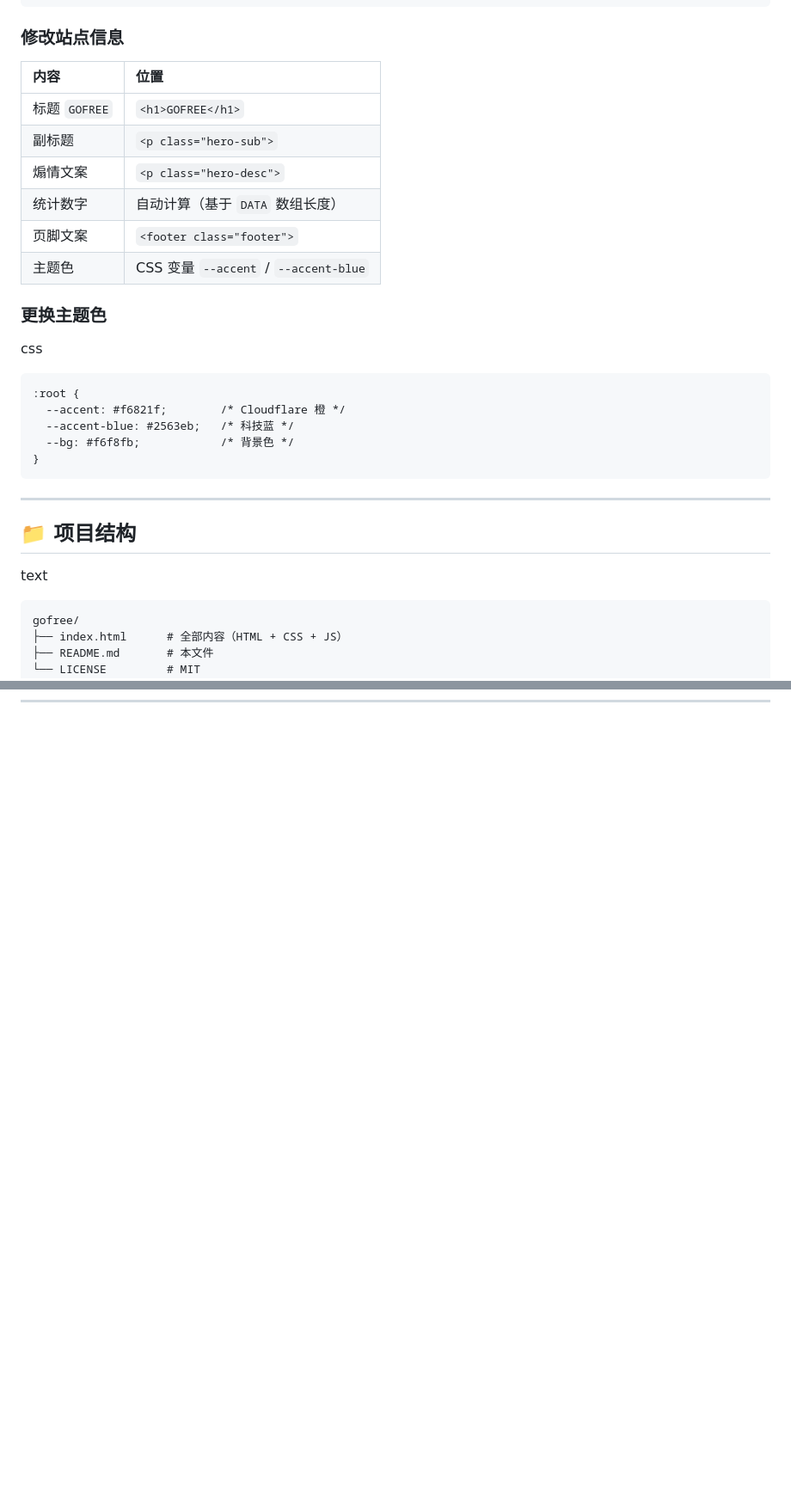
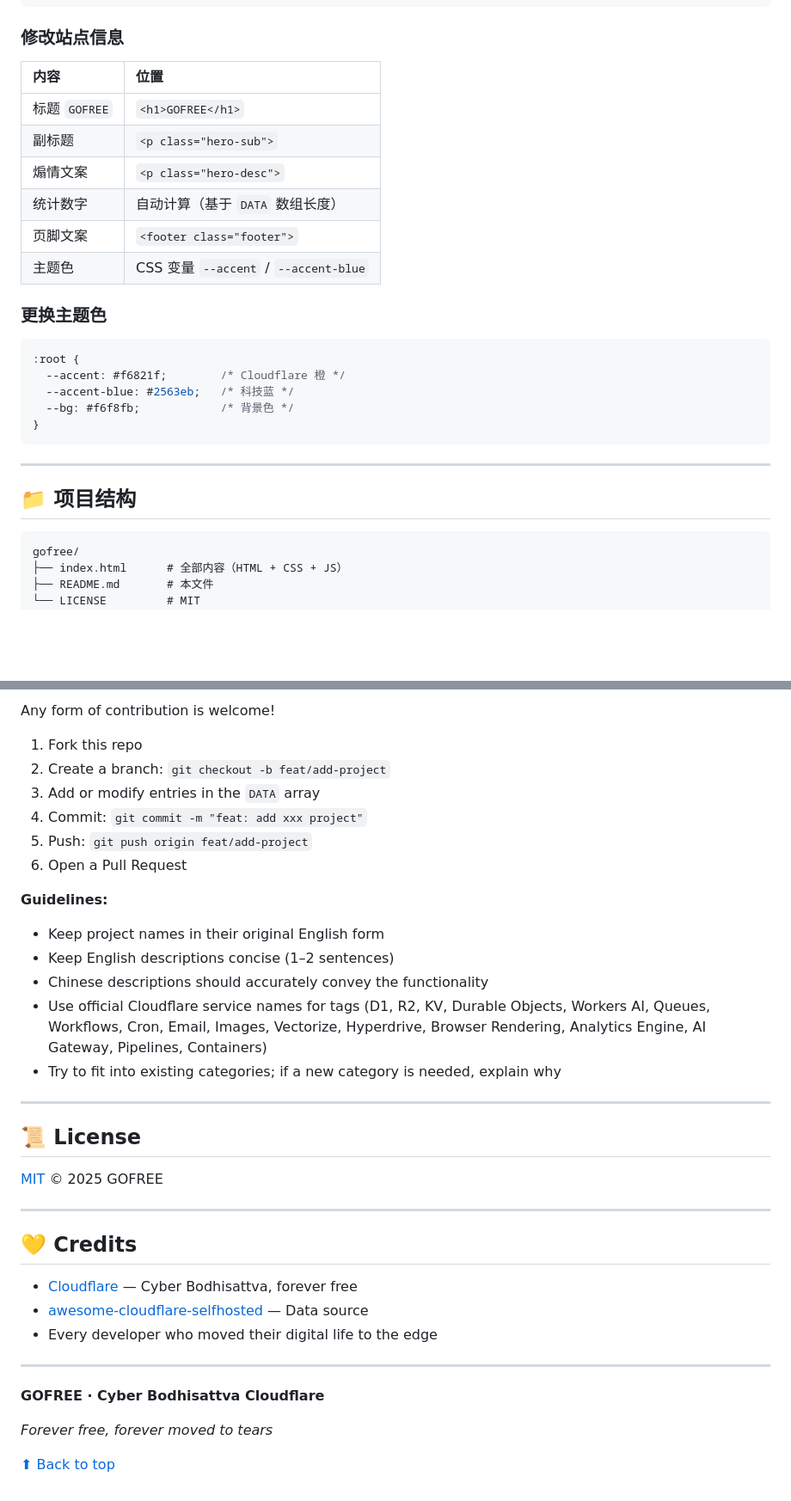
Before and after one commit to Cunhe/cloudflare-app-list, a Markdown page: README.md, 2 parts joined by grey strips. Shown at 86% size. Drawn GitHub-style; blank space fills up the shorter version.

````diff
--- a/README.md
+++ b/README.md
@@ -105,22 +99,18 @@ const DATA = [
 
 ### **修改站点信息**
 
-
-| **内容**      | **位置**                              |
-| :----------- | :----------------------------------- |
-| 标题 `GOFREE` | `<h1>GOFREE</h1>`                   |
-| 副标题         | `<p class="hero-sub">`              |
-| 煽情文案        | `<p class="hero-desc">`             |
-| 统计数字        | 自动计算（基于 `DATA` 数组长度）                |
-| 页脚文案        | `<footer class="footer">`           |
-| 主题色         | CSS 变量 `--accent` / `--accent-blue` |
-
+| **内容** | **位置** |
+| :--- | :--- |
+| 标题 `GOFREE` | `<h1>GOFREE</h1>` |
+| 副标题 | `<p class="hero-sub">` |
+| 煽情文案 | `<p class="hero-desc">` |
+| 统计数字 | 自动计算（基于 `DATA` 数组长度） |
+| 页脚文案 | `<footer class="footer">` |
+| 主题色 | CSS 变量 `--accent` / `--accent-blue` |
 
 ### **更换主题色**
 
-css
-
-```plaintext
+```css
 :root {
   --accent: #f6821f;        /* Cloudflare 橙 */
   --accent-blue: #2563eb;   /* 科技蓝 */
@@ -132,9 +122,7 @@ css
 
 ## **📁 项目结构**
 
-text
-
-```plaintext
+```text
 gofree/
 ├── index.html      # 全部内容（HTML + CSS + JS）
 ├── README.md       # 本文件
@@ -203,0 +343,38 @@ gofree/
+Any form of contribution is welcome!
+
+1. Fork this repo
+2. Create a branch: `git checkout -b feat/add-project`
+3. Add or modify entries in the `DATA` array
+4. Commit: `git commit -m "feat: add xxx project"`
+5. Push: `git push origin feat/add-project`
+6. Open a Pull Request
+
+**Guidelines:**
+
+- Keep project names in their original English form
+- Keep English descriptions concise (1–2 sentences)
+- Chinese descriptions should accurately convey the functionality
+- Use official Cloudflare service names for tags (D1, R2, KV, Durable Objects, Workers AI, Queues, Workflows, Cron, Email, Images, Vectorize, Hyperdrive, Browser Rendering, Analytics Engine, AI Gateway, Pipelines, Containers)
+- Try to fit into existing categories; if a new category is needed, explain why
+
+---
+
+## **📜 License**
+
+[MIT](https://opensource.org/licenses/MIT) © 2025 GOFREE
+
+---
+
+## **💛 Credits**
+
+- [Cloudflare](https://www.cloudflare.com/) — Cyber Bodhisattva, forever free
+- [awesome-cloudflare-selfhosted](https://github.com/theoephraim/awesome-cloudflare-selfhosted) — Data source
+- Every developer who moved their digital life to the edge
+
+---
+
+**GOFREE · Cyber Bodhisattva Cloudflare**
+
+*Forever free, forever moved to tears*
+
+[⬆ Back to top](#gofree--cyber-bodhisattva-cloudflare)
````
Also changed, not shown: other parts of README.md (+170 -25 lines).
